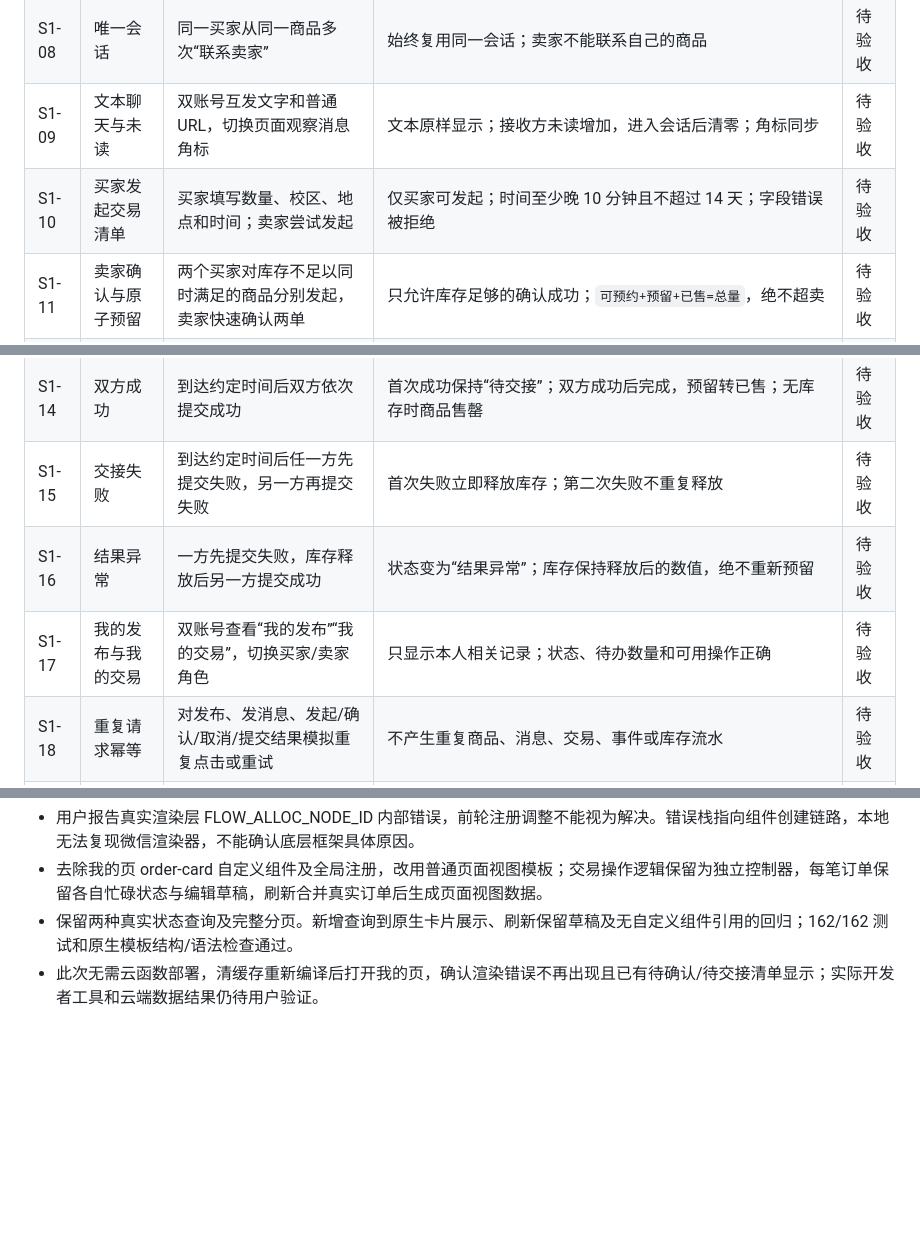
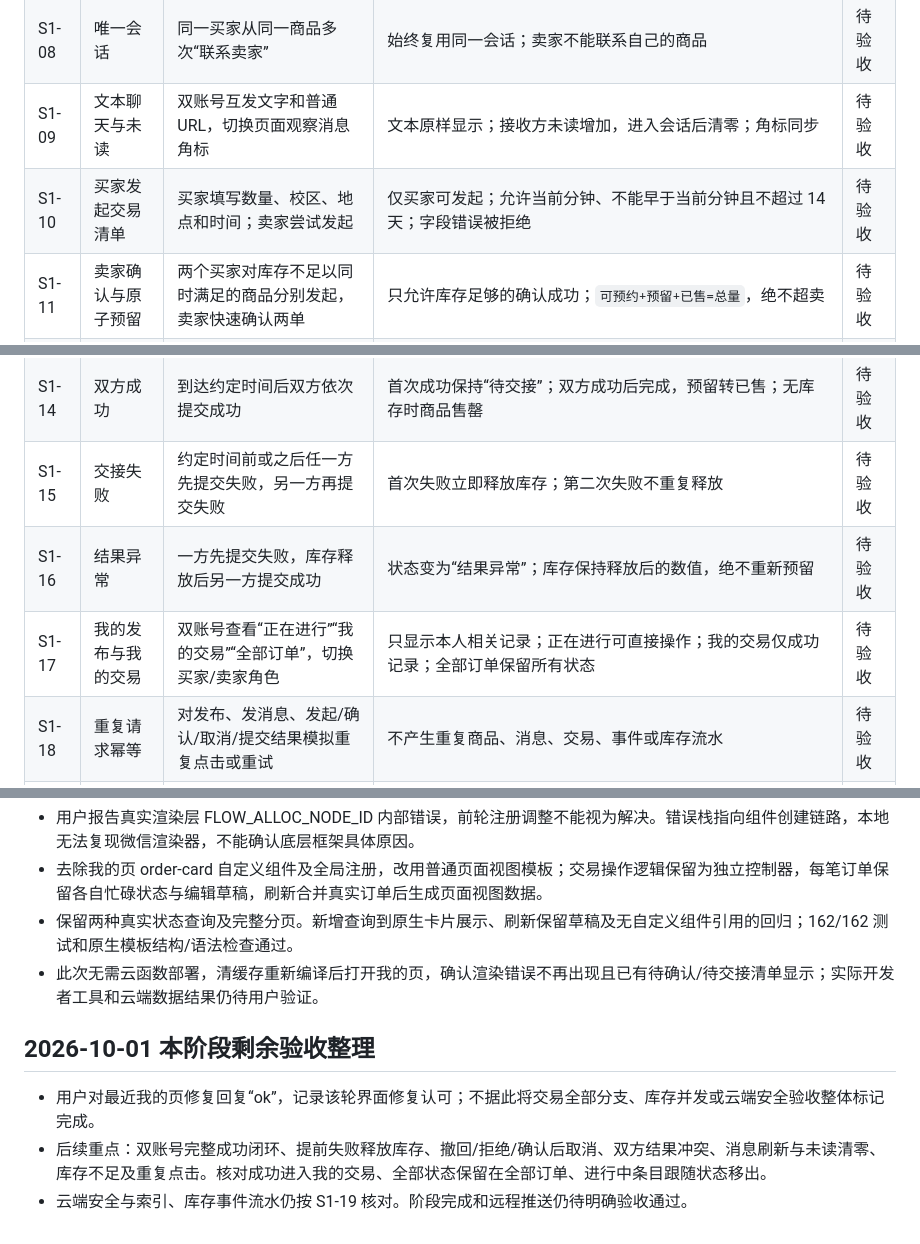
Before and after one commit to Caspainnn/BUPTSecondhandMarket, a Markdown page: docs/阶段1验收.md, 3 parts joined by grey strips. GitHub-like rendering; blank space fills up the shorter version.

Commit message:
docs: align remaining stage acceptance with latest trade rules

```diff
--- a/docs/阶段1验收.md
+++ b/docs/阶段1验收.md
@@ -25,14 +25,14 @@
 | S1-07 | 商品编辑与上下架 | 卖家编辑商品、下架、重新上架，并尝试把总量改到低于预留+已售 | 合法修改生效；非法库存修改被拒绝；下架不取消已有交易 | 待验收 |
 | S1-08 | 唯一会话 | 同一买家从同一商品多次“联系卖家” | 始终复用同一会话；卖家不能联系自己的商品 | 待验收 |
 | S1-09 | 文本聊天与未读 | 双账号互发文字和普通 URL，切换页面观察消息角标 | 文本原样显示；接收方未读增加，进入会话后清零；角标同步 | 待验收 |
-| S1-10 | 买家发起交易清单 | 买家填写数量、校区、地点和时间；卖家尝试发起 | 仅买家可发起；时间至少晚 10 分钟且不超过 14 天；字段错误被拒绝 | 待验收 |
+| S1-10 | 买家发起交易清单 | 买家填写数量、校区、地点和时间；卖家尝试发起 | 仅买家可发起；允许当前分钟、不能早于当前分钟且不超过 14 天；字段错误被拒绝 | 待验收 |
 | S1-11 | 卖家确认与原子预留 | 两个买家对库存不足以同时满足的商品分别发起，卖家快速确认两单 | 只允许库存足够的确认成功；`可预约+预留+已售=总量`，绝不超卖 | 待验收 |
 | S1-12 | 撤回与拒绝 | 卖家确认前分别测试买家撤回、卖家拒绝 | 交易变为已取消；库存不发生预留或释放流水；系统消息和事件各一次 | 待验收 |
 | S1-13 | 约定前取消 | 卖家确认后、约定时间前由买家和卖家分别取消 | 任一方可取消；预留量只释放一次；到达约定时间后不能取消 | 待验收 |
 | S1-14 | 双方成功 | 到达约定时间后双方依次提交成功 | 首次成功保持“待交接”；双方成功后完成，预留转已售；无库存时商品售罄 | 待验收 |
-| S1-15 | 交接失败 | 到达约定时间后任一方先提交失败，另一方再提交失败 | 首次失败立即释放库存；第二次失败不重复释放 | 待验收 |
+| S1-15 | 交接失败 | 约定时间前或之后任一方先提交失败，另一方再提交失败 | 首次失败立即释放库存；第二次失败不重复释放 | 待验收 |
 | S1-16 | 结果异常 | 一方先提交失败，库存释放后另一方提交成功 | 状态变为“结果异常”；库存保持释放后的数值，绝不重新预留 | 待验收 |
-| S1-17 | 我的发布与我的交易 | 双账号查看“我的发布”“我的交易”，切换买家/卖家角色 | 只显示本人相关记录；状态、待办数量和可用操作正确 | 待验收 |
+| S1-17 | 我的发布与我的交易 | 双账号查看“正在进行”“我的交易”“全部订单”，切换买家/卖家角色 | 只显示本人相关记录；正在进行可直接操作；我的交易仅成功记录；全部订单保留所有状态 | 待验收 |
 | S1-18 | 重复请求幂等 | 对发布、发消息、发起/确认/取消/提交结果模拟重复点击或重试 | 不产生重复商品、消息、交易、事件或库存流水 | 待验收 |
 | S1-19 | 数据库安全与审计 | 控制台检查六个集合、索引、权限、事件和库存流水 | 客户端不可直接读写；`active_conversation` 唯一索引允许同会话多条终态历史但只允许一个 `active`；关键状态均有事件/流水 | 待验收 |
 | S1-20 | 云端与双账号闭环 | 按顺序部署全部函数并以两个真实账号走完发布→聊天→预约→交接 | 无云函数异常；正常、取消、失败、异常四条路径均符合规则 | 待验收 |
@@ -244,3 +244,9 @@
 - 去除我的页 order-card 自定义组件及全局注册，改用普通页面视图模板；交易操作逻辑保留为独立控制器，每笔订单保留各自忙碌状态与编辑草稿，刷新合并真实订单后生成页面视图数据。
 - 保留两种真实状态查询及完整分页。新增查询到原生卡片展示、刷新保留草稿及无自定义组件引用的回归；162/162 测试和原生模板结构/语法检查通过。
 - 此次无需云函数部署，清缓存重新编译后打开我的页，确认渲染错误不再出现且已有待确认/待交接清单显示；实际开发者工具和云端数据结果仍待用户验证。
+
+## 2026-10-01 本阶段剩余验收整理
+
+- 用户对最近我的页修复回复“ok”，记录该轮界面修复认可；不据此将交易全部分支、库存并发或云端安全验收整体标记完成。
+- 后续重点：双账号完整成功闭环、提前失败释放库存、撤回/拒绝/确认后取消、双方结果冲突、消息刷新与未读清零、库存不足及重复点击。核对成功进入我的交易、全部状态保留在全部订单、进行中条目跟随状态移出。
+- 云端安全与索引、库存事件流水仍按 S1-19 核对。阶段完成和远程推送仍待明确验收通过。
```
